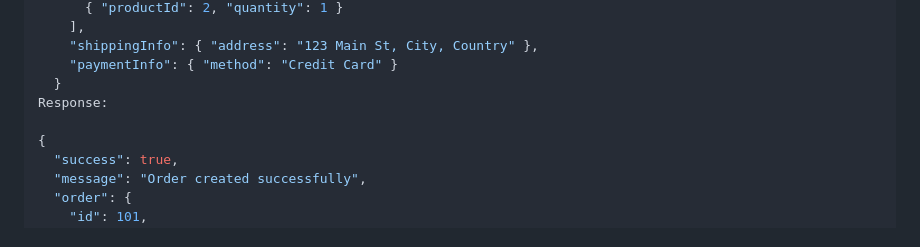
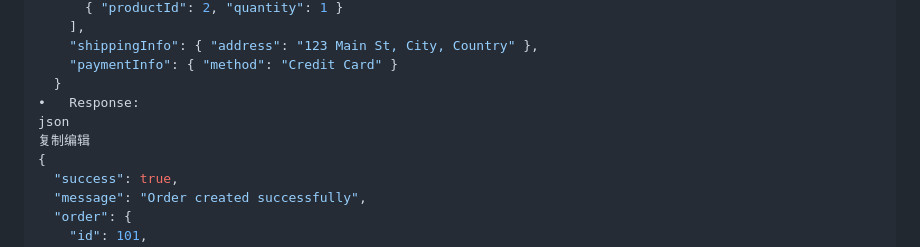
Before and after one commit to miakwong/PurelyHandmade, a Markdown page: API_ENDPOINTS.md, the part around the change. GitHub-like rendering.

Commit message:
Docs modyfied APIs for order

```diff
--- a/API_ENDPOINTS.md
+++ b/API_ENDPOINTS.md
@@ -454,8 +454,9 @@ Server Error:
     "shippingInfo": { "address": "123 Main St, City, Country" },
     "paymentInfo": { "method": "Credit Card" }
   }
-Response:
-
+•	Response:
+json
+复制编辑
 {
   "success": true,
   "message": "Order created successfully",
```
